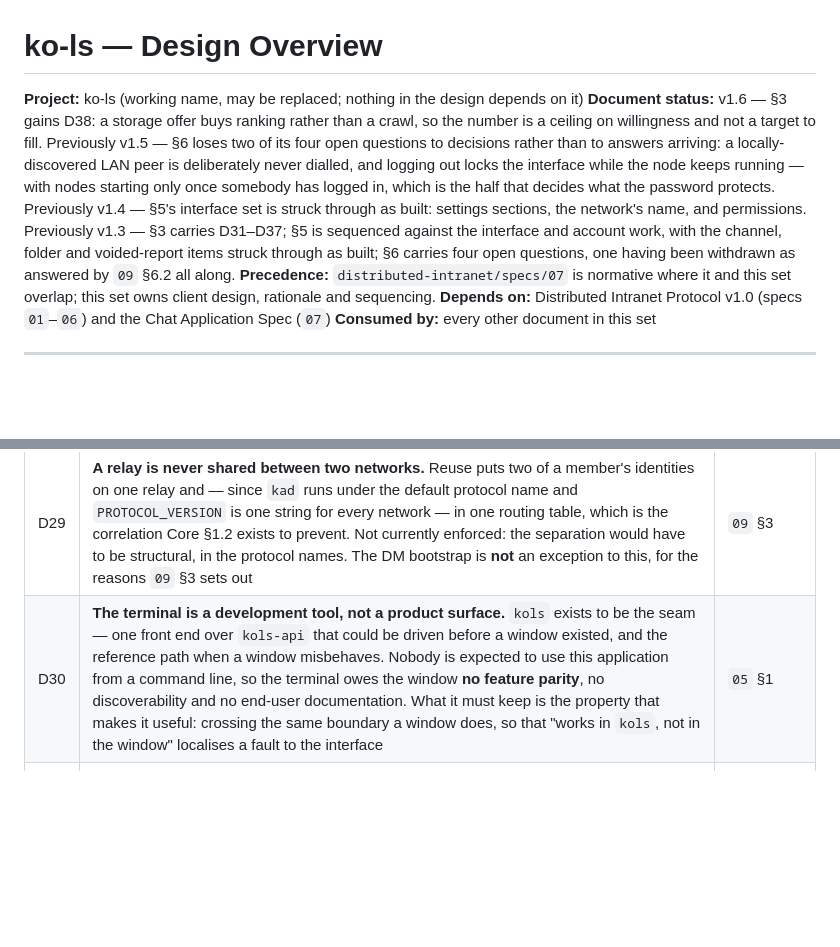
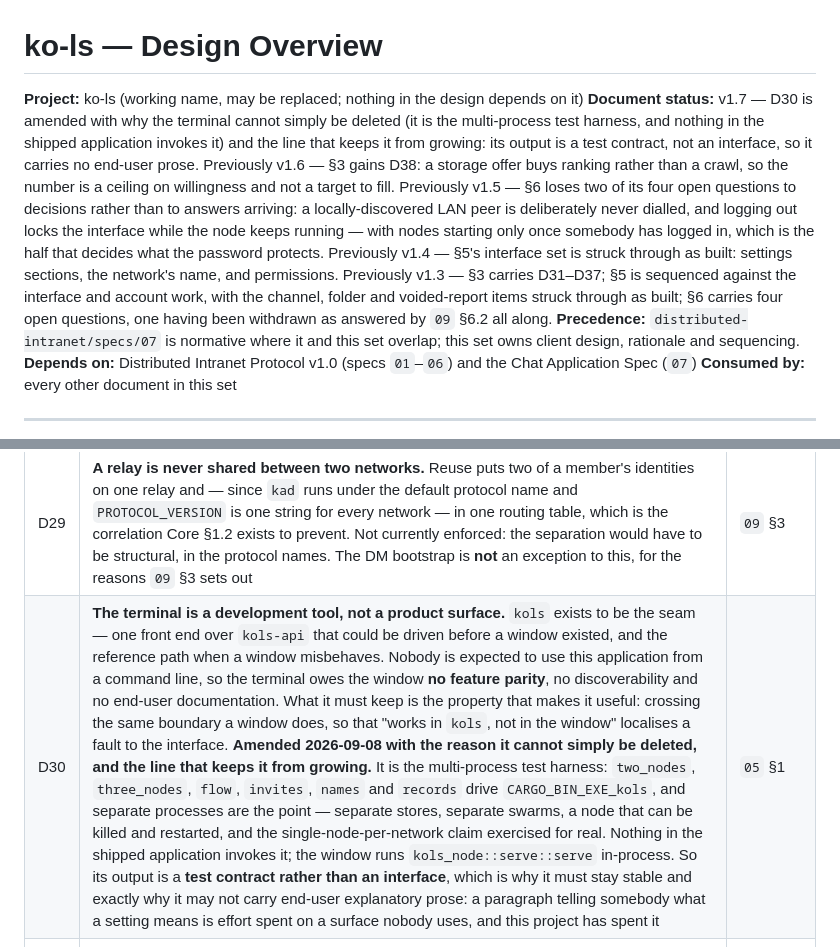
Before and after one commit to DriftingNarwhal/ko-ls, a Markdown page: design/00-overview.md, 2 parts joined by grey strips. Drawn GitHub-style; blank space fills up the shorter version.

```diff
--- a/design/00-overview.md
+++ b/design/00-overview.md
@@ -1,7 +1,7 @@
 # ko-ls — Design Overview
 
 **Project:** ko-ls (working name, may be replaced; nothing in the design depends on it)
-**Document status:** v1.6 — §3 gains D38: a storage offer buys ranking rather than a crawl, so the number is a ceiling on willingness and not a target to fill. Previously v1.5 — §6 loses two of its four open questions to decisions rather than to answers arriving: a locally-discovered LAN peer is deliberately never dialled, and logging out locks the interface while the node keeps running — with nodes starting only once somebody has logged in, which is the half that decides what the password protects. Previously v1.4 — §5's interface set is struck through as built: settings sections, the network's name, and permissions. Previously v1.3 — §3 carries D31–D37; §5 is sequenced against the interface and account work, with the channel, folder and voided-report items struck through as built; §6 carries four open questions, one having been withdrawn as answered by `09` §6.2 all along.
+**Document status:** v1.7 — D30 is amended with why the terminal cannot simply be deleted (it is the multi-process test harness, and nothing in the shipped application invokes it) and the line that keeps it from growing: its output is a test contract, not an interface, so it carries no end-user prose. Previously v1.6 — §3 gains D38: a storage offer buys ranking rather than a crawl, so the number is a ceiling on willingness and not a target to fill. Previously v1.5 — §6 loses two of its four open questions to decisions rather than to answers arriving: a locally-discovered LAN peer is deliberately never dialled, and logging out locks the interface while the node keeps running — with nodes starting only once somebody has logged in, which is the half that decides what the password protects. Previously v1.4 — §5's interface set is struck through as built: settings sections, the network's name, and permissions. Previously v1.3 — §3 carries D31–D37; §5 is sequenced against the interface and account work, with the channel, folder and voided-report items struck through as built; §6 carries four open questions, one having been withdrawn as answered by `09` §6.2 all along.
 **Precedence:** `distributed-intranet/specs/07` is normative where it and this set overlap; this set owns client design, rationale and sequencing.
 **Depends on:** Distributed Intranet Protocol v1.0 (specs `01`–`06`) and the Chat Application Spec (`07`)
 **Consumed by:** every other document in this set
@@ -152,7 +152,7 @@ the document named.
 | D28 | **One seed per network, not one master seed** — so no single secret links every identity a member holds, and one phrase leaked exposes one network rather than all of them. The cost is that a backup is a set the client exports rather than a phrase somebody writes down | `02` §6.3 |
 | D27 | A **display name is a governance-log claim, not part of the profile object** — uniqueness needs a total order and a single-writer pointer has none. It binds the entry's author, compares on a normalized key, and is **never released**, because history resolves names at display time and an inherited name relabels somebody else's past | `02` §7, spec 07 §3.9 |
 | D29 | **A relay is never shared between two networks.** Reuse puts two of a member's identities on one relay and — since `kad` runs under the default protocol name and `PROTOCOL_VERSION` is one string for every network — in one routing table, which is the correlation Core §1.2 exists to prevent. Not currently enforced: the separation would have to be structural, in the protocol names. The DM bootstrap is **not** an exception to this, for the reasons `09` §3 sets out | `09` §3 |
-| D30 | **The terminal is a development tool, not a product surface.** `kols` exists to be the seam — one front end over `kols-api` that could be driven before a window existed, and the reference path when a window misbehaves. Nobody is expected to use this application from a command line, so the terminal owes the window **no feature parity**, no discoverability and no end-user documentation. What it must keep is the property that makes it useful: crossing the same boundary a window does, so that "works in `kols`, not in the window" localises a fault to the interface | `05` §1 |
+| D30 | **The terminal is a development tool, not a product surface.** `kols` exists to be the seam — one front end over `kols-api` that could be driven before a window existed, and the reference path when a window misbehaves. Nobody is expected to use this application from a command line, so the terminal owes the window **no feature parity**, no discoverability and no end-user documentation. What it must keep is the property that makes it useful: crossing the same boundary a window does, so that "works in `kols`, not in the window" localises a fault to the interface. **Amended 2026-09-08 with the reason it cannot simply be deleted, and the line that keeps it from growing.** It is the multi-process test harness: `two_nodes`, `three_nodes`, `flow`, `invites`, `names` and `records` drive `CARGO_BIN_EXE_kols`, and separate processes are the point — separate stores, separate swarms, a node that can be killed and restarted, and the single-node-per-network claim exercised for real. Nothing in the shipped application invokes it; the window runs `kols_node::serve::serve` in-process. So its output is a **test contract rather than an interface**, which is why it must stay stable and exactly why it may not carry end-user explanatory prose: a paragraph telling somebody what a setting means is effort spent on a surface nobody uses, and this project has spent it | `05` §1 |
 | D31 | **Channel order is a network default with a per-member local override.** A founder can curate the layout a newcomer arrives to, and nobody is stuck with it. The default is network state and costs a governance entry per reorder, which is exactly why it is a *default* rather than the only order — §4's log-growth budget is there for structure, not for somebody tidying their own sidebar. The override is local, written nowhere and broadcast to nobody | `01` §2.1, spec 07 §1.6 and §3.8 |
 | D32 | **A network has a name, and it is network-wide.** `chat:network-name` in E9's app-policy map, set by `define-policy` holders like any other policy, so every member sees one name and it travels with the network rather than being retyped per installation. A per-member local override may follow it; the broadcast name is the one that exists first | `03` §4.1, spec 07 §1.7 |
 | D33 | **One local account over all networks, with per-network credentials deferred rather than rejected.** `02` §6.3's keyring is unlocked by a single password. The argument against that is real, and it is D28's argument one level up: a single password over every network is itself an object linking them. It is deferred because the global path has to work before a second mode is worth designing — not because the objection was answered | `02` §6.3 |
```
Also changed, not shown: STATUS.md (+8 -2 lines).
